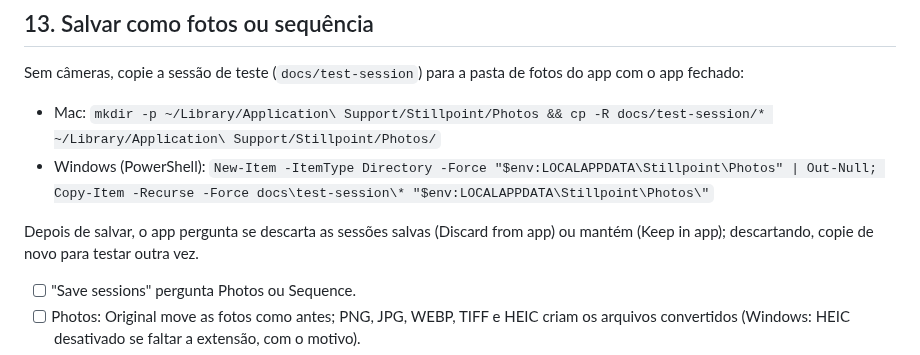
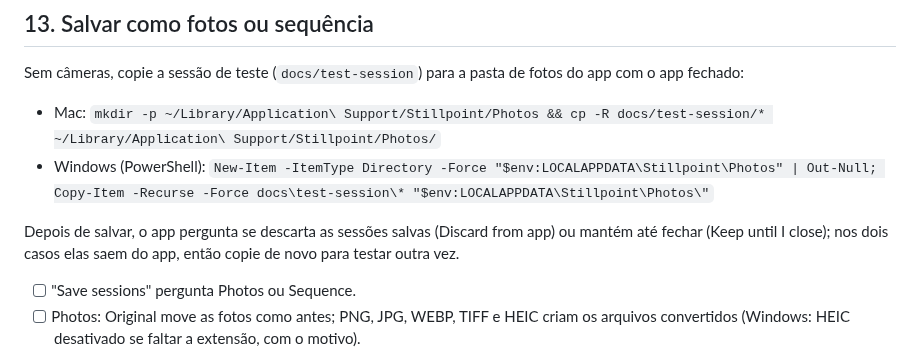
Before and after one commit to astronaut954/canon-bullet-time, a Markdown page: docs/teste-manual.md, the part around the change. GitHub-like rendering.

Commit message:
teste-manual: nota da sessão de teste com Keep until I close
Co-Authored-By: Claude Opus 5.5 <noreply@anthropic.com>
Claude-Session: https://claude.ai/code/session_01R4ziyveZpgUJHUCRKfVfLT

```diff
--- a/docs/teste-manual.md
+++ b/docs/teste-manual.md
@@ -140,7 +140,7 @@ o app fechado:
 - Mac: `mkdir -p ~/Library/Application\ Support/Stillpoint/Photos && cp -R docs/test-session/* ~/Library/Application\ Support/Stillpoint/Photos/`
 - Windows (PowerShell): `New-Item -ItemType Directory -Force "$env:LOCALAPPDATA\Stillpoint\Photos" | Out-Null; Copy-Item -Recurse -Force docs\test-session\* "$env:LOCALAPPDATA\Stillpoint\Photos\"`
 
-Depois de salvar, o app pergunta se descarta as sessões salvas (Discard from app) ou mantém (Keep in app); descartando, copie de novo para testar outra vez.
+Depois de salvar, o app pergunta se descarta as sessões salvas (Discard from app) ou mantém até fechar (Keep until I close); nos dois casos elas saem do app, então copie de novo para testar outra vez.
 
 - [ ] "Save sessions" pergunta Photos ou Sequence.
 - [ ] Photos: Original move as fotos como antes; PNG, JPG, WEBP, TIFF e HEIC criam os arquivos
```
